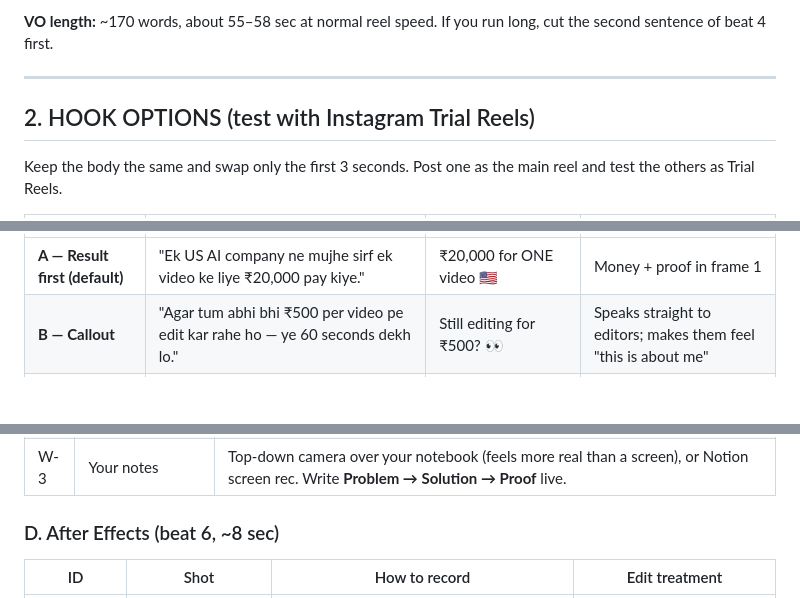
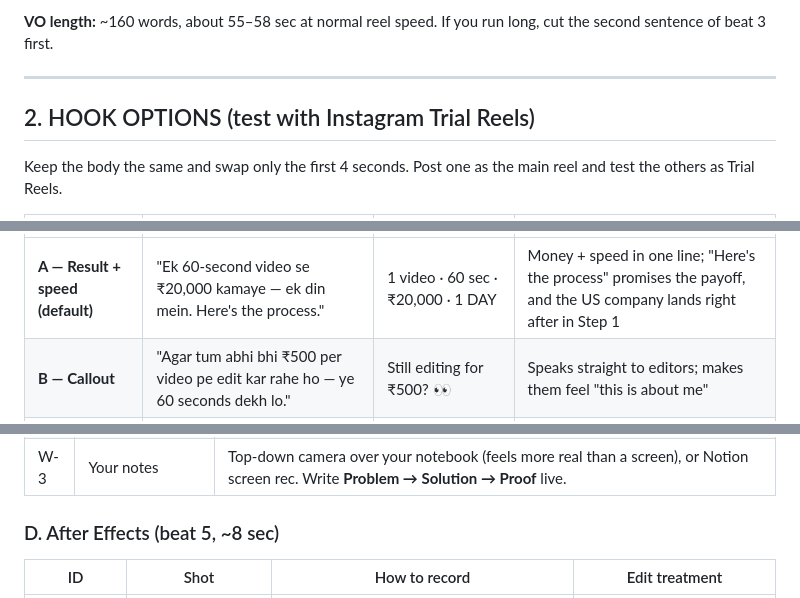
Before and after one commit to order-byte/velora-media, a Markdown page: scripts/offline-iq-20k-reel-script.md, 3 parts joined by grey strips. Rendered like a GitHub page; blank space fills up the shorter version.

```diff
--- a/scripts/offline-iq-20k-reel-script.md
+++ b/scripts/offline-iq-20k-reel-script.md
@@ -32,9 +31,9 @@ On-screen text = big caption/title on screen. Captions for the VO run word-by-wo
 
-**VO length:** ~170 words, about 55–58 sec at normal reel speed. If you run long, cut the second sentence of beat 4 first.
+**VO length:** ~160 words, about 55–58 sec at normal reel speed. If you run long, cut the second sentence of beat 3 first.
 
 ---
 
 ## 2. HOOK OPTIONS (test with Instagram Trial Reels)
 
-Keep the body the same and swap only the first 3 seconds. Post one as the main reel and test the others as Trial Reels.
+Keep the body the same and swap only the first 4 seconds. Post one as the main reel and test the others as Trial Reels.
 
@@ -42,5 +41,5 @@ Keep the body the same and swap only the first 3 seconds. Post one as the main r
 |------|----------------|----------------|--------------|
-| **A — Result first (default)** | "Ek US AI company ne mujhe sirf ek video ke liye ₹20,000 pay kiye." | ₹20,000 for ONE video 🇺🇸 | Money + proof in frame 1 |
+| **A — Result + speed (default)** | "Ek 60-second video se ₹20,000 kamaye — ek din mein. Here's the process." | 1 video · 60 sec · ₹20,000 · 1 DAY | Money + speed in one line; "Here's the process" promises the payoff, and the US company lands right after in Step 1 |
 | **B — Callout** | "Agar tum abhi bhi ₹500 per video pe edit kar rahe ho — ye 60 seconds dekh lo." | Still editing for ₹500? 👀 | Speaks straight to editors; makes them feel "this is about me" |
 | **C — Curiosity** | "Ek aisi AI company jiska AI internet use hi nahi karta — unhone mujhe ek video ke ₹20,000 diye." | AI that works WITHOUT internet?! | Strange fact + money in one line |
 | **D — Silent visual** | (No VO for the first 1s, just the "ka-ching" sound) then Hook A | ₹20,000 → for 60 seconds of video? | Stops the thumb with sound + motion before any words |
@@ -73,7 +72,7 @@ Audio: use a lav mic or the phone close to your mouth. If the room echoes, recor
 | W-2 | Fort Knox section | Slow scroll (use the arrow keys or a smooth-scroll extension so it doesn't jump). Stop on "A sealed unit. Plugged into your network, not the internet." |
 | W-3 | Your notes | Top-down camera over your notebook (feels more real than a screen), or Notion screen rec. Write **Problem → Solution → Proof** live. |
 
-### D. After Effects (beat 6, ~8 sec)
+### D. After Effects (beat 5, ~8 sec)
 | ID | Shot | How to record | Edit treatment |
 |----|------|---------------|----------------|
 | AE-1 | Full workspace, comp playing | Record the full screen while the comp RAM-previews. This "real pro software" shot builds trust. | Crop 9:16 on the Composition panel, slow push-in |
```
Also changed, not shown: other parts of scripts/offline-iq-20k-reel-script.md (+22 -23 lines).
